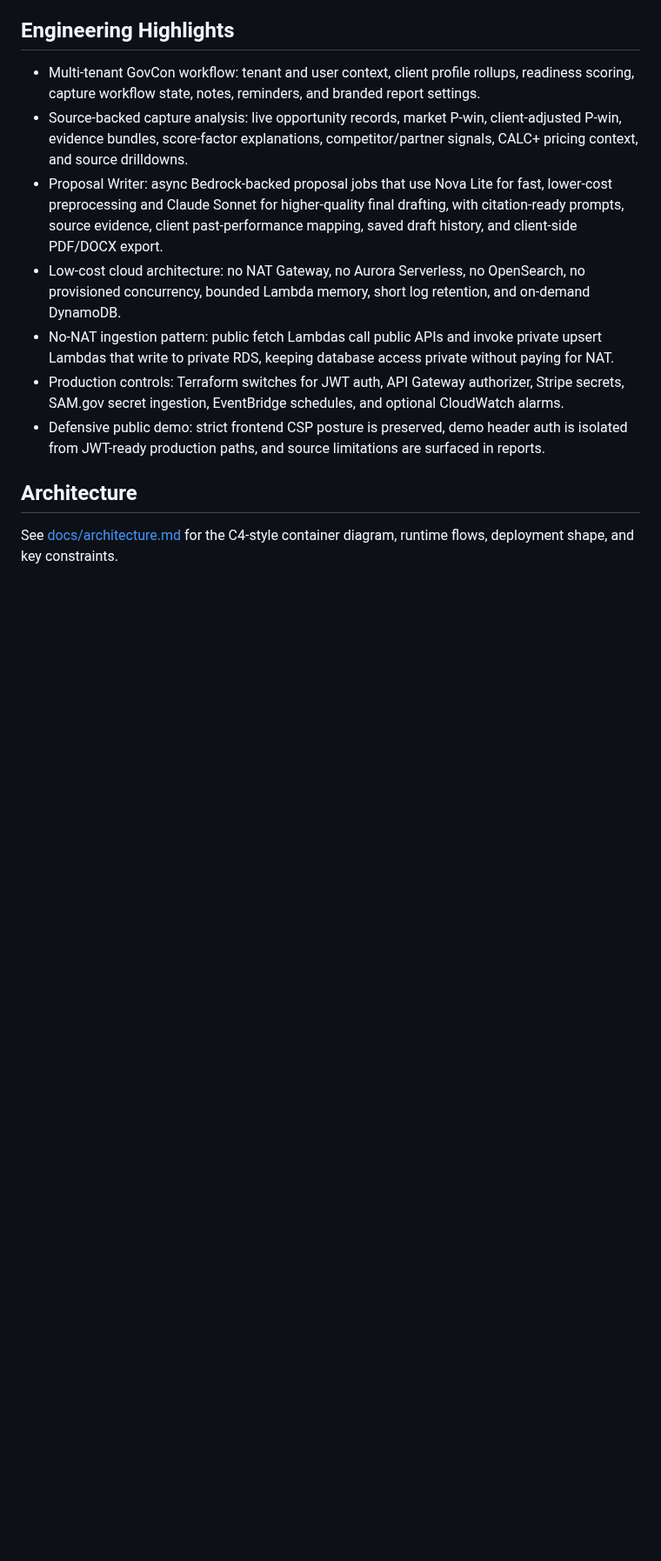
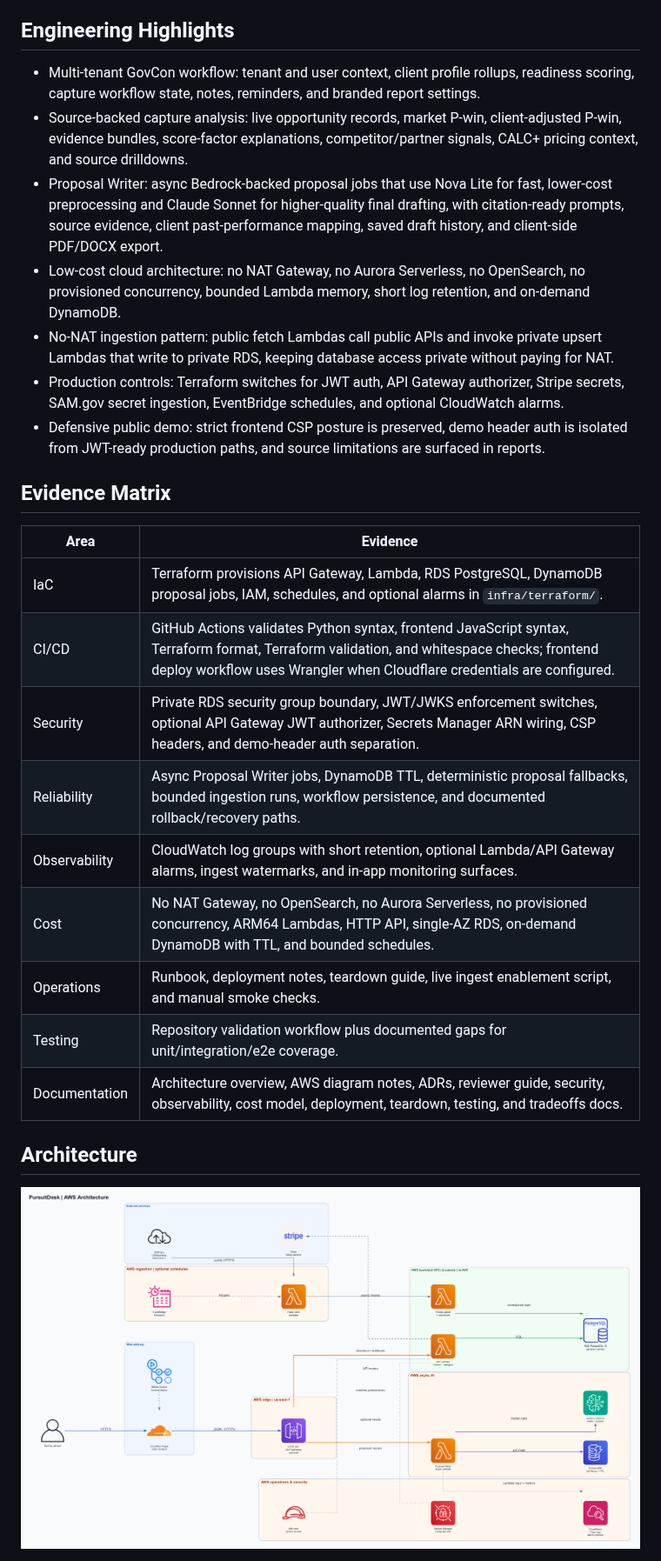
Before and after one commit to manynames3/pursuitdesk, a Markdown page: README.md, the part around one of its changes. Shown at 87% size. GitHub-like rendering; pictures changed too: docs/architecture_aws.png (added); blank space fills up the shorter version.

Commit message:
Improve reviewer docs and readiness guidance

```diff
--- a/README.md
+++ b/README.md
@@ -37,7 +37,21 @@ The deployed demo intentionally keeps cost low: Cloudflare Pages serves the stat
 - Production controls: Terraform switches for JWT auth, API Gateway authorizer, Stripe secrets, SAM.gov secret ingestion, EventBridge schedules, and optional CloudWatch alarms.
 - Defensive public demo: strict frontend CSP posture is preserved, demo header auth is isolated from JWT-ready production paths, and source limitations are surfaced in reports.
 
+## Evidence Matrix
+
+| Area | Evidence |
+|---|---|
+| IaC | Terraform provisions API Gateway, Lambda, RDS PostgreSQL, DynamoDB proposal jobs, IAM, schedules, and optional alarms in `infra/terraform/`. |
+| CI/CD | GitHub Actions validates Python syntax, frontend JavaScript syntax, Terraform format, Terraform validation, and whitespace checks; frontend deploy workflow uses Wrangler when Cloudflare credentials are configured. |
+| Security | Private RDS security group boundary, JWT/JWKS enforcement switches, optional API Gateway JWT authorizer, Secrets Manager ARN wiring, CSP headers, and demo-header auth separation. |
+| Reliability | Async Proposal Writer jobs, DynamoDB TTL, deterministic proposal fallbacks, bounded ingestion runs, workflow persistence, and documented rollback/recovery paths. |
+| Observability | CloudWatch log groups with short retention, optional Lambda/API Gateway alarms, ingest watermarks, and in-app monitoring surfaces. |
+| Cost | No NAT Gateway, no OpenSearch, no Aurora Serverless, no provisioned concurrency, ARM64 Lambdas, HTTP API, single-AZ RDS, on-demand DynamoDB with TTL, and bounded schedules. |
+| Operations | Runbook, deployment notes, teardown guide, live ingest enablement script, and manual smoke checks. |
+| Testing | Repository validation workflow plus documented gaps for unit/integration/e2e coverage. |
+| Documentation | Architecture overview, AWS diagram notes, ADRs, reviewer guide, security, observability, cost model, deployment, teardown, testing, and tradeoffs docs. |
+
 ## Architecture
 
-See [docs/architecture.md](docs/architecture.md) for the C4-style container diagram, runtime flows, deployment shape, and key constraints.
+![AWS Architecture](docs/architecture_aws.png)
 
```
Also changed, not shown: other parts of README.md (+35 -3 lines), docs/architecture-notes.md (added, +88 -0 lines), docs/cost-model.md (added, +30 -0 lines), docs/deployment.md (added, +45 -0 lines), docs/observability.md (added, +24 -0 lines), docs/reviewer-guide.md (added, +39 -0 lines), docs/runbook.md (added, +40 -0 lines), docs/security.md (added, +57 -0 lines), docs/teardown.md (added, +31 -0 lines), docs/testing.md (added, +39 -0 lines), docs/tradeoffs.md (added, +25 -0 lines), 8 other files.
